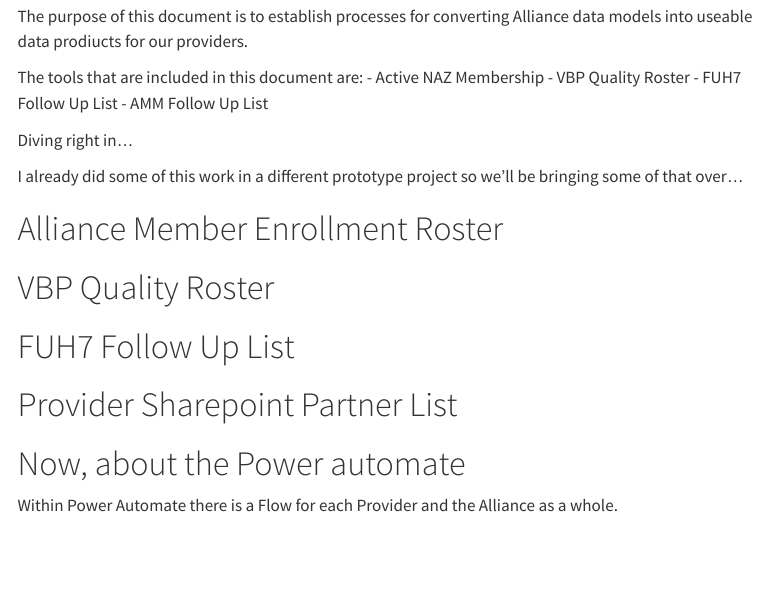
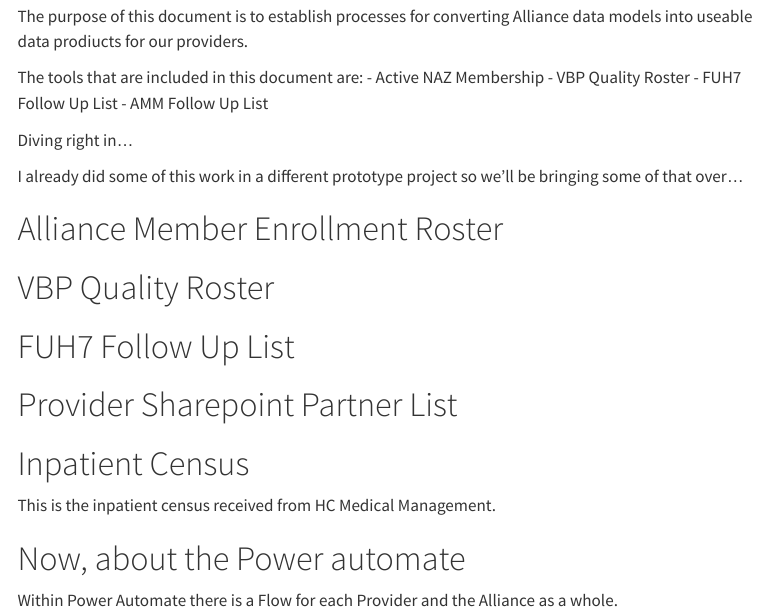
Before and after one commit to Jrk373/AllianceIntranetSupport, a Quarto document (AllianceIntranetSupport_2023-06-21.qmd): the page in a window 1100 px wide, from 270 px down. Rendered offline with R 4.5, knitr and Pandoc in place of Quarto, with nearby package versions; some code elsewhere in the file could not run offline; menus at the side of the page are left out.

Commit message:
FIrst of the day

````diff
--- a/AllianceIntranetSupport_2023-06-21.qmd
+++ b/AllianceIntranetSupport_2023-06-21.qmd
@@ -204,6 +204,14 @@
 
 ```
 
+# Inpatient Census
+
+This is the inpatient census received from HC Medical Management.
+
+```{r}
+
+```
+
 # Now, about the Power automate
 
 Within Power Automate there is a Flow for each Provider and the Alliance as a whole.
````
